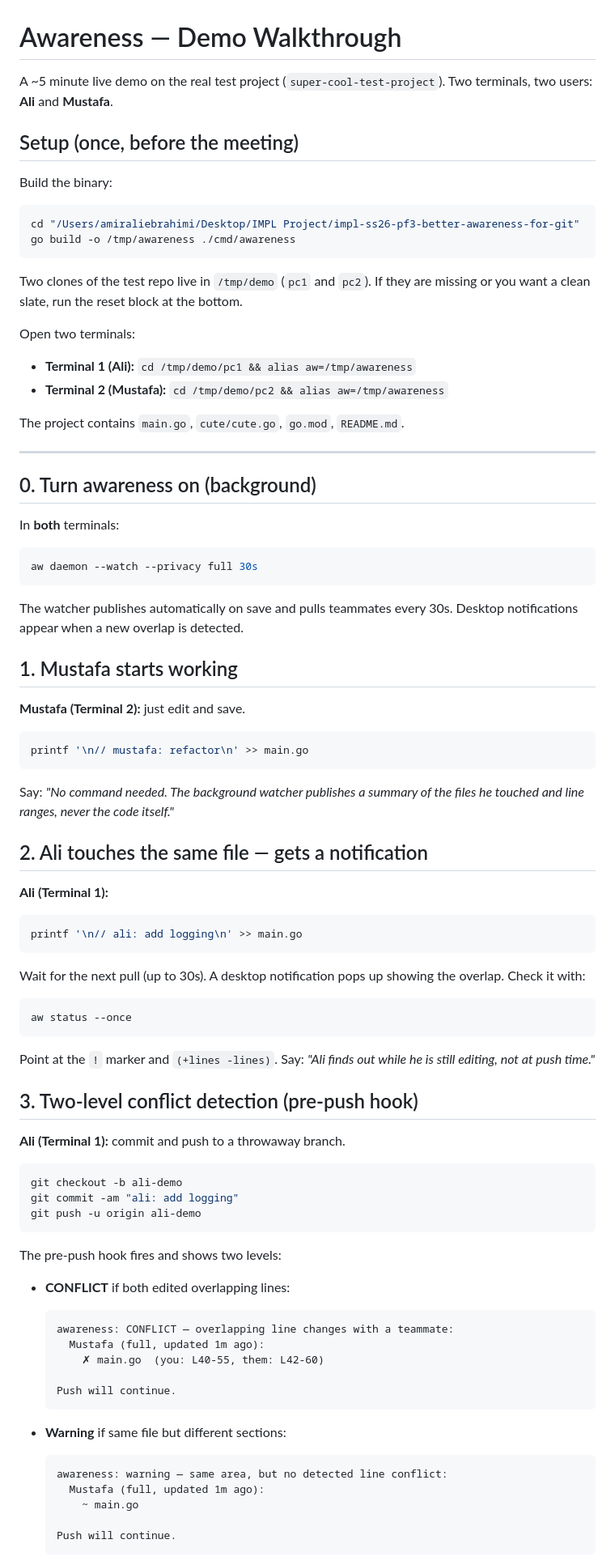
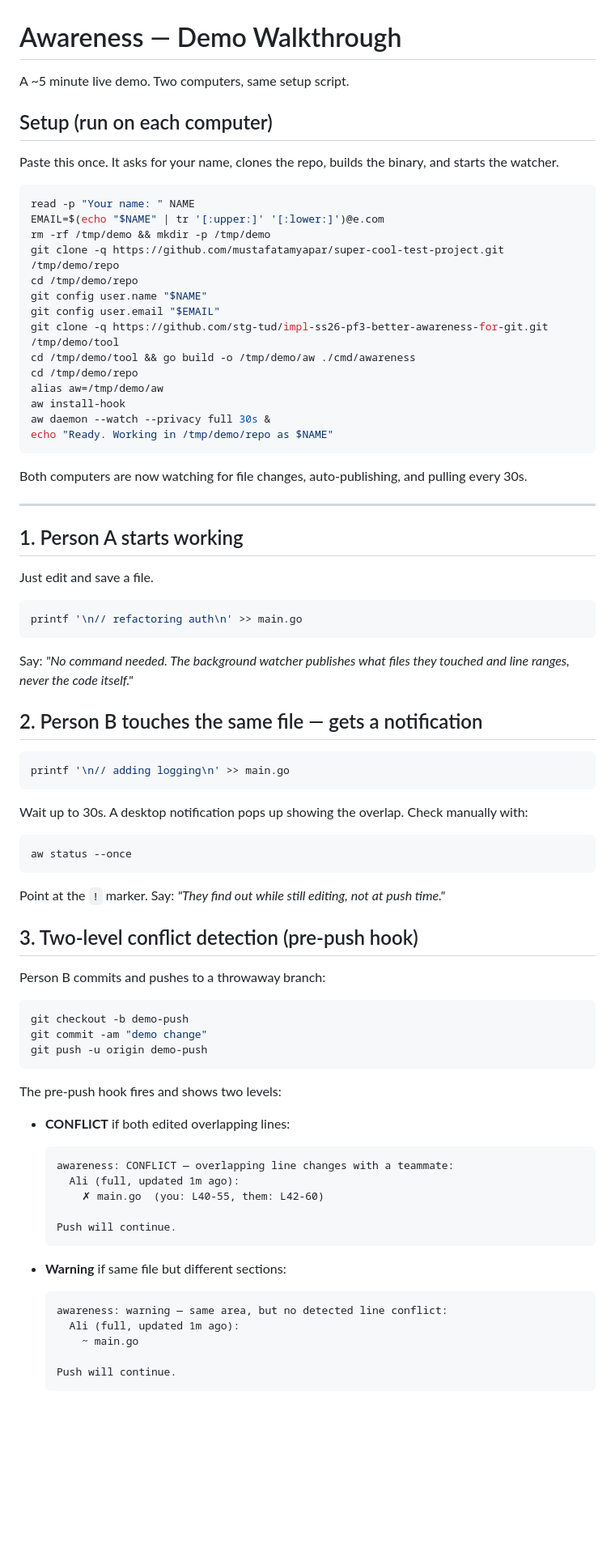
Before and after one commit to mustafatamyapar/super-cool-test-project, a Markdown page: docs/demo_walkthrough.md, the part around one of its changes. Shown at 81% size. GitHub-like rendering; blank space fills up the shorter version.

Commit message:
docs: unified setup script for demo
Both computers run the same script, it asks for your name.

Co-Authored-By: Claude Opus 4.6 <noreply@anthropic.com>

````diff
--- a/docs/demo_walkthrough.md
+++ b/docs/demo_walkthrough.md
@@ -1,77 +1,67 @@
 # Awareness — Demo Walkthrough
 
-A ~5 minute live demo on the real test project
-(`super-cool-test-project`). Two terminals, two users: **Ali** and **Mustafa**.
+A ~5 minute live demo. Two computers, same setup script.
 
-## Setup (once, before the meeting)
+## Setup (run on each computer)
 
-Build the binary:
+Paste this once. It asks for your name, clones the repo, builds the binary, and starts the watcher.
 
 ```bash
-cd "/Users/amiraliebrahimi/Desktop/IMPL Project/impl-ss26-pf3-better-awareness-for-git"
-go build -o /tmp/awareness ./cmd/awareness
+read -p "Your name: " NAME
+EMAIL=$(echo "$NAME" | tr '[:upper:]' '[:lower:]')@e.com
+rm -rf /tmp/demo && mkdir -p /tmp/demo
+git clone -q https://github.com/mustafatamyapar/super-cool-test-project.git /tmp/demo/repo
+cd /tmp/demo/repo
+git config user.name "$NAME"
+git config user.email "$EMAIL"
+git clone -q https://github.com/stg-tud/impl-ss26-pf3-better-awareness-for-git.git /tmp/demo/tool
+cd /tmp/demo/tool && go build -o /tmp/demo/aw ./cmd/awareness
+cd /tmp/demo/repo
+alias aw=/tmp/demo/aw
+aw install-hook
+aw daemon --watch --privacy full 30s &
+echo "Ready. Working in /tmp/demo/repo as $NAME"
 ```
 
-Two clones of the test repo live in `/tmp/demo` (`pc1` and `pc2`).
-If they are missing or you want a clean slate, run the reset block at the bottom.
-
-Open two terminals:
-
-- **Terminal 1 (Ali):** `cd /tmp/demo/pc1 && alias aw=/tmp/awareness`
-- **Terminal 2 (Mustafa):** `cd /tmp/demo/pc2 && alias aw=/tmp/awareness`
-
-The project contains `main.go`, `cute/cute.go`, `go.mod`, `README.md`.
+Both computers are now watching for file changes, auto-publishing, and pulling every 30s.
 
 ---
 
-## 0. Turn awareness on (background)
+## 1. Person A starts working
 
-In **both** terminals:
+Just edit and save a file.
 
 ```bash
-aw daemon --watch --privacy full 30s
+printf '\n// refactoring auth\n' >> main.go
 ```
 
-The watcher publishes automatically on save and pulls teammates every 30s.
-Desktop notifications appear when a new overlap is detected.
+Say: *"No command needed. The background watcher publishes what files they
+touched and line ranges, never the code itself."*
 
-## 1. Mustafa starts working
-
-**Mustafa (Terminal 2):** just edit and save.
+## 2. Person B touches the same file — gets a notification
 
 ```bash
-printf '\n// mustafa: refactor\n' >> main.go
+printf '\n// adding logging\n' >> main.go
 ```
 
-Say: *"No command needed. The background watcher publishes a summary of
-the files he touched and line ranges, never the code itself."*
-
-## 2. Ali touches the same file — gets a notification
-
-**Ali (Terminal 1):**
-
-```bash
-printf '\n// ali: add logging\n' >> main.go
-```
-
-Wait for the next pull (up to 30s). A desktop notification pops up showing the
-overlap. Check it with:
+Wait up to 30s. A desktop notification pops up showing the overlap.
+Check manually with:
 
 ```bash
 aw status --once
 ```
 
-Point at the `!` marker and `(+lines -lines)`.
-Say: *"Ali finds out while he is still editing, not at push time."*
+Point at the `!` marker.
+Say: *"They find out while still editing, not at push time."*
 
 ## 3. Two-level conflict detection (pre-push hook)
 
-**Ali (Terminal 1):** commit and push to a throwaway branch.
+Person B commits and pushes to a throwaway branch:
 
 ```bash
-git checkout -b ali-demo
-git commit -am "ali: add logging"
-git push -u origin ali-demo
+git checkout -b demo-push
+git commit -am "demo change"
+git push -u origin demo-push
 ```
 
 The pre-push hook fires and shows two levels:
@@ -79,7 +69,7 @@ The pre-push hook fires and shows two levels:
 - **CONFLICT** if both edited overlapping lines:
   ```
   awareness: CONFLICT — overlapping line changes with a teammate:
-    Mustafa (full, updated 1m ago):
+    Ali (full, updated 1m ago):
       ✗ main.go  (you: L40-55, them: L42-60)
 
   Push will continue.
@@ -88,7 +78,7 @@ The pre-push hook fires and shows two levels:
 - **Warning** if same file but different sections:
   ```
   awareness: warning — same area, but no detected line conflict:
-    Mustafa (full, updated 1m ago):
+    Ali (full, updated 1m ago):
       ~ main.go
 
   Push will continue.
````
Also changed, not shown: other parts of docs/demo_walkthrough.md (+28 -73 lines).
